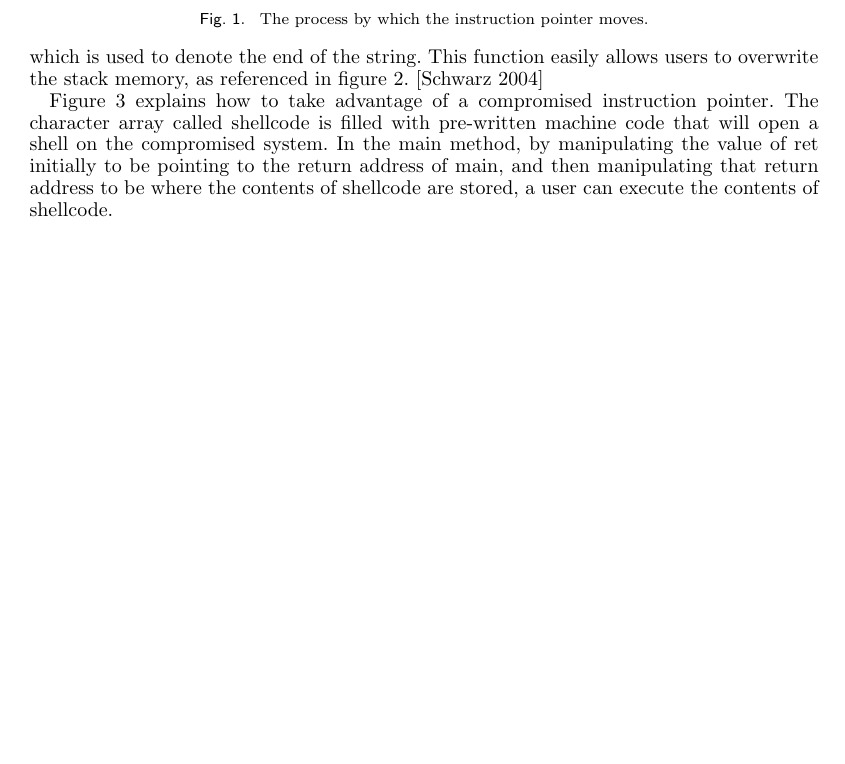
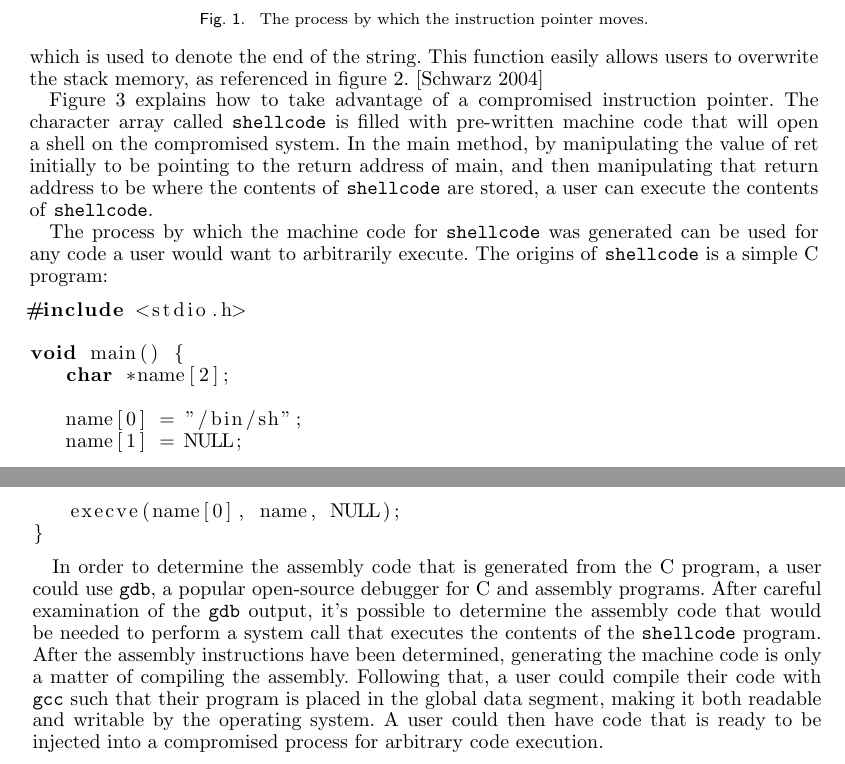
Before and after one commit to dank-meme-dealership/498-ace, a LaTeX paper (paper/paper.tex, which reads paper/how.tex): part of page 3 of 9 before the commit and two parts of pages 3 and 4 of 10 after it, the two joined at a grey line, cut so that both start at the same text, the shorter picture padded with empty space. Compiled offline with pdfLaTeX.

Commit message:
Added section on generating machine code from a C program.

```diff
--- a/paper/how.tex
+++ b/paper/how.tex
@@ -16,7 +16,23 @@ The most common way to obtain access to the instruction pointer is through buffe
 
 The most famous example of this is the use of \texttt{strcpy} in the C Standard Library. The implementation of \texttt{strcpy} is to copy each character until it finds a \texttt{0} in the source string, which is used to denote the end of the string. This function easily allows users to overwrite the stack memory, as referenced in figure \ref{fig:strcpy}. \cite{buffer_overflow_attack_2004}
 
-Figure \ref{fig:shellcode} explains how to take advantage of a compromised instruction pointer. The character array called shellcode is filled with pre-written machine code that will open a shell on the compromised system. In the main method, by manipulating the value of ret initially to be pointing to the return address of main, and then manipulating that return address to be where the contents of shellcode are stored, a user can execute the contents of shellcode.
+Figure \ref{fig:shellcode} explains how to take advantage of a compromised instruction pointer. The character array called \texttt{shellcode} is filled with pre-written machine code that will open a shell on the compromised system. In the main method, by manipulating the value of ret initially to be pointing to the return address of main, and then manipulating that return address to be where the contents of \texttt{shellcode} are stored, a user can execute the contents of \texttt{shellcode}.
+
+The process by which the machine code for \texttt{shellcode} was generated can be used for any code a user would want to arbitrarily execute. The origins of \texttt{shellcode} is a simple C program:
+
+\begin{lstlisting}[language=C]
+#include <stdio.h>
+
+void main() {
+   char *name[2];
+
+   name[0] = "/bin/sh";
+   name[1] = NULL;
+   execve(name[0], name, NULL);
+}
+\end{lstlisting}
+
+In order to determine the assembly code that is generated from the C program, a user could use \texttt{gdb}, a popular open-source debugger for C and assembly programs. After careful examination of the \texttt{gdb} output, it's possible to determine the assembly code that would be needed to perform a system call that executes the contents of the \texttt{shellcode} program. After the assembly instructions have been determined, generating the machine code is only a matter of compiling the assembly. Following that, a user could compile their code with \texttt{gcc} such that their program is placed in the global data segment, making it both readable and writable by the operating system. A user could then have code that is ready to be injected into a compromised process for arbitrary code execution.
 
 \newpage
 \vfill
```
